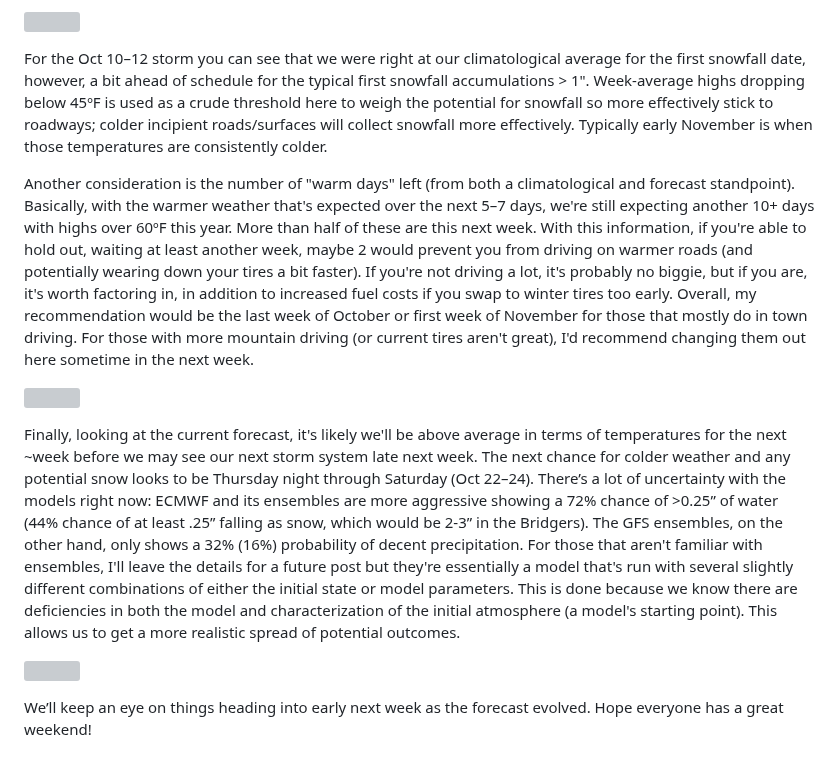
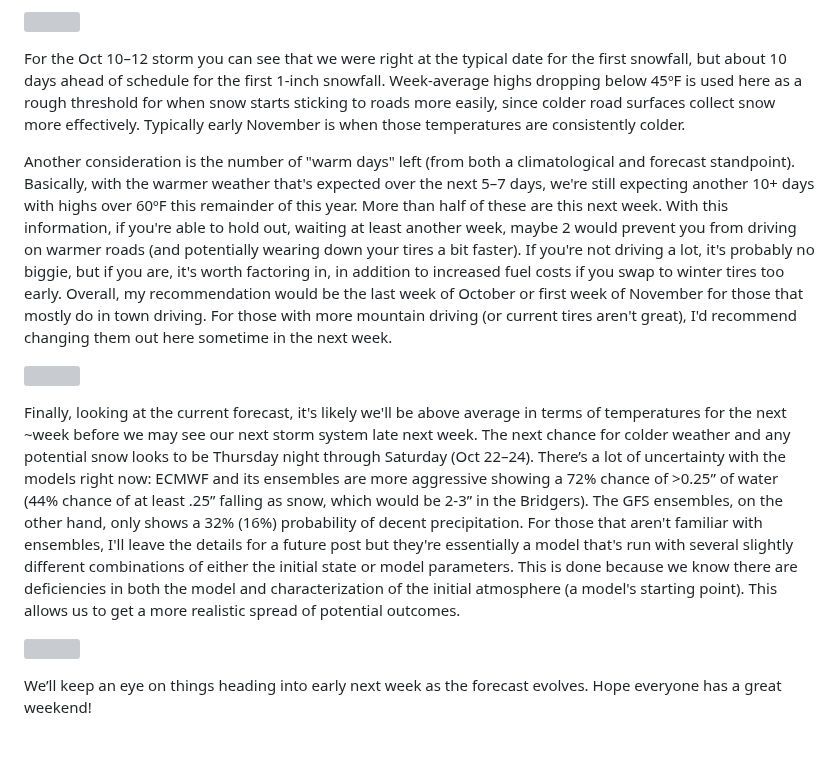
Before and after one commit to coldsmokereport/coldsmoke, a Markdown page: posts/2026-10-16-when-should-you-put-your-winter-tires-on.md, the part around the change. GitHub-like rendering; grey boxes are pictures that could not be loaded.

Commit message:
Update Post “2026-10-16-when-should-you-put-your-winter-tires-on”

```diff
--- a/posts/2026-10-16-when-should-you-put-your-winter-tires-on.md
+++ b/posts/2026-10-16-when-should-you-put-your-winter-tires-on.md
@@ -18,9 +18,9 @@ We technically already had our first snowfall, with some road accumulation, in t
 
 ![](/coldsmoke/assets/images/01_tireswap_timing_oct16.png "When to swap my tires based on snow and cold")
 
-For the Oct 10–12 storm you can see that we were right at our climatological average for the first snowfall date, however, a bit ahead of schedule for the typical first snowfall accumulations > 1". Week-average highs dropping below 45ºF is used as a crude threshold here to weigh the potential for snowfall so more effectively stick to roadways; colder incipient roads/surfaces will collect snowfall more effectively. Typically early November is when those temperatures are consistently colder.
+For the Oct 10–12 storm you can see that we were right at the typical date for the first snowfall, but about 10 days ahead of schedule for the first 1-inch snowfall. Week-average highs dropping below 45ºF is used here as a rough threshold for when snow starts sticking to roads more easily, since colder road surfaces collect snow more effectively. Typically early November is when those temperatures are consistently colder.
 
-Another consideration is the number of "warm days" left (from both a climatological and forecast standpoint). Basically, with the warmer weather that's expected over the next 5–7 days, we're still expecting another 10+ days with highs over 60ºF this year. More than half of these are this next week. With this information, if you're able to hold out, waiting at least another week, maybe 2 would prevent you from driving on warmer roads (and potentially wearing down your tires a bit faster). If you're not driving a lot, it's probably no biggie, but if you are, it's worth factoring in, in addition to increased fuel costs if you swap to winter tires too early. Overall, my recommendation would be the last week of October or first week of November for those that mostly do in town driving. For those with more mountain driving (or current tires aren't great), I'd recommend changing them out here sometime in the next week.
+Another consideration is the number of "warm days" left (from both a climatological and forecast standpoint). Basically, with the warmer weather that's expected over the next 5–7 days, we're still expecting another 10+ days with highs over 60ºF this remainder of this year. More than half of these are this next week. With this information, if you're able to hold out, waiting at least another week, maybe 2 would prevent you from driving on warmer roads (and potentially wearing down your tires a bit faster). If you're not driving a lot, it's probably no biggie, but if you are, it's worth factoring in, in addition to increased fuel costs if you swap to winter tires too early. Overall, my recommendation would be the last week of October or first week of November for those that mostly do in town driving. For those with more mountain driving (or current tires aren't great), I'd recommend changing them out here sometime in the next week.
 
 ![](/coldsmoke/assets/images/04_warm_days_left.png "Bozeman's warm days left")
 
@@ -28,4 +28,4 @@ Finally, looking at the current forecast, it's likely we'll be above average in
 
 ![](/coldsmoke/assets/images/03_highs_forecast.png "Bozeman forecasted high temperatures")
 
-We’ll keep an eye on things heading into early next week as the forecast evolved. Hope everyone has a great weekend!
+We’ll keep an eye on things heading into early next week as the forecast evolves. Hope everyone has a great weekend!
```
